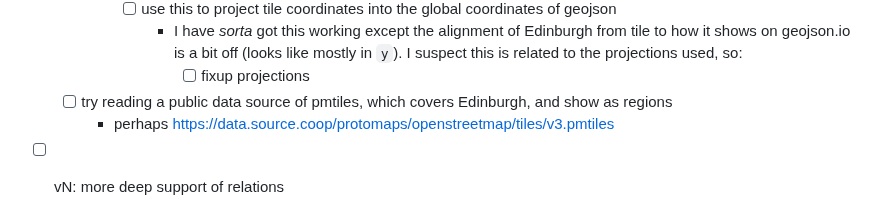
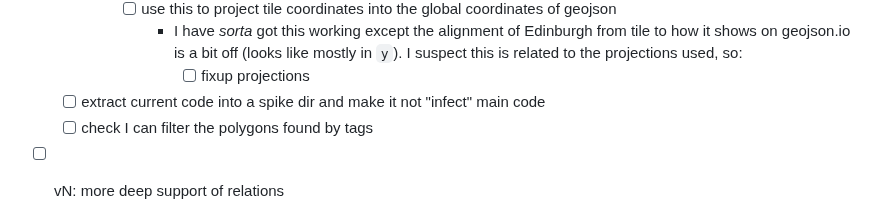
Before and after one commit to mikemoraned/spectrum, a Markdown page: TODO.md, the part around the change. Drawn GitHub-style.

Commit message:
update TODO's

```diff
--- a/TODO.md
+++ b/TODO.md
@@ -137,8 +137,8 @@ flowchart TB
       - [ ] use this to project tile coordinates into the global coordinates of geojson
         - I have _sorta_ got this working except the alignment of Edinburgh from tile to how it shows on geojson.io is a bit off (looks like mostly in `y`). I suspect this is related to the projections used, so:
           - [ ] fixup projections
-  - [ ] try reading a public data source of pmtiles, which covers Edinburgh, and show as regions
-    - perhaps https://data.source.coop/protomaps/openstreetmap/tiles/v3.pmtiles
+  - [ ] extract current code into a spike dir and make it not "infect" main code
+  - [ ] check I can filter the polygons found by tags
 - [ ] vN: more deep support of relations
   - [ ] add commandline param to only add Ways directly or via Relations (just to more easily see where coverage comes from)
   - [ ] support mapping Relations like Princes Street Gardens (https://www.openstreetmap.org/relation/963806#map=17/55.94966/-3.20065) which seem to contain multiple outer Ways; I think because these Ways are part of multiple Relations e.g.https://www.openstreetmap.org/way/290611951#map=18/55.94956/-3.20217
```
